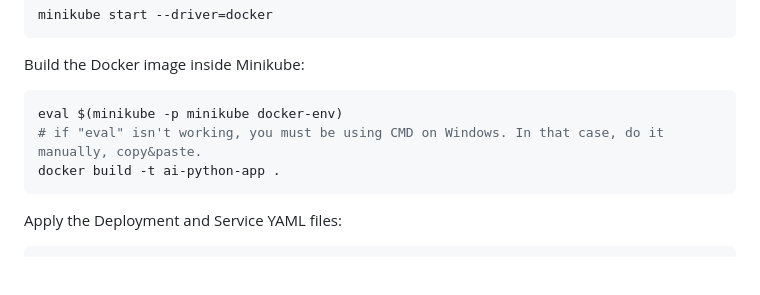
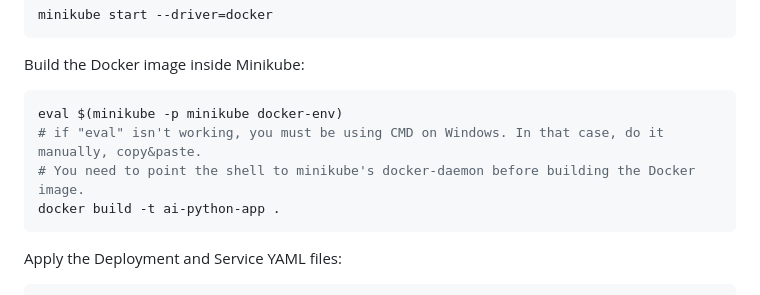
Before and after one commit to antazo/ai-python, a Markdown page: README.md, the part around the change. Drawn GitHub-style; blank space fills up the shorter version.

Commit message:
Improve instruction for the Dockerfile

````diff
--- a/README.md
+++ b/README.md
@@ -137,6 +137,7 @@ Build the Docker image inside Minikube:
 ```bash
 eval $(minikube -p minikube docker-env)
 # if "eval" isn't working, you must be using CMD on Windows. In that case, do it manually, copy&paste.
+# You need to point the shell to minikube's docker-daemon before building the Docker image.
 docker build -t ai-python-app .
 ```
 
````
